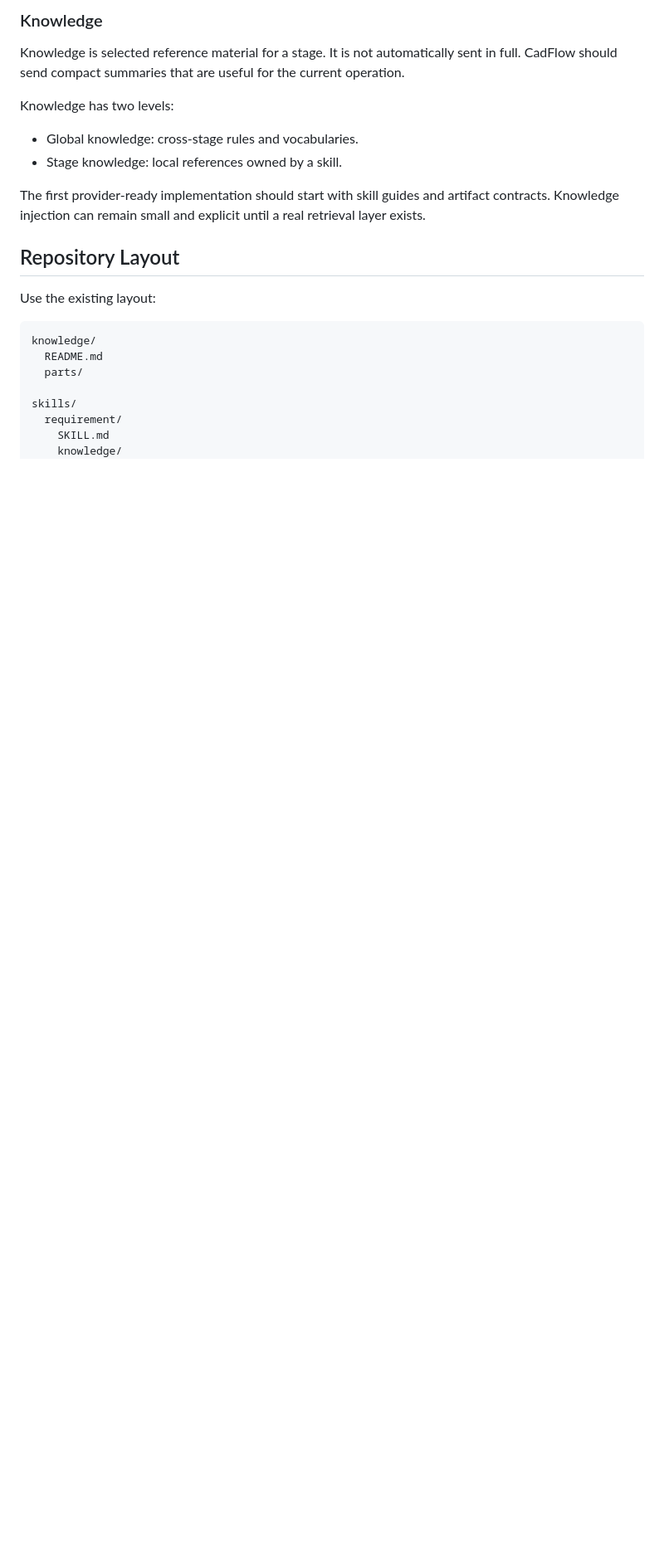
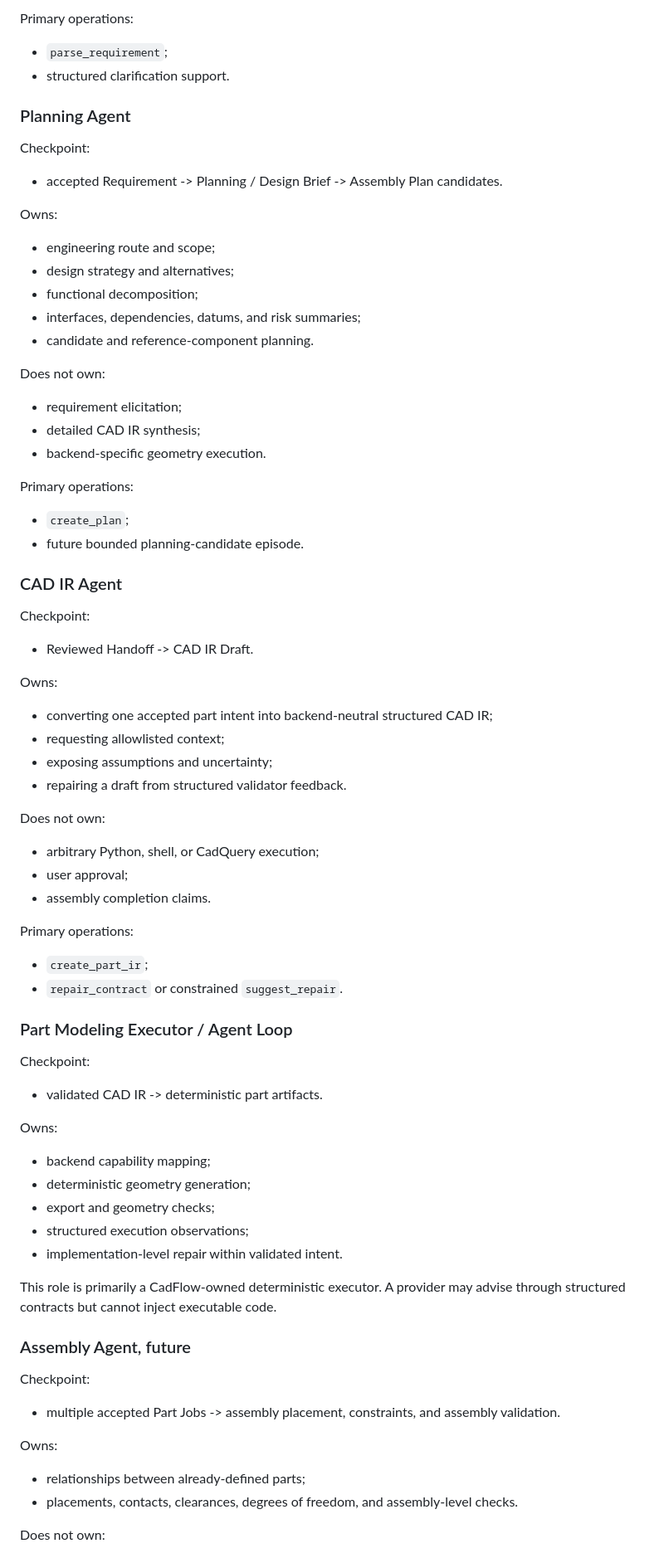
Before and after one commit to abcdefz98765/CadFlow, a Markdown page: docs/architecture/agent-skill-knowledge.md, the part around one of its changes. Shown at 83% size. Drawn GitHub-style; blank space fills up the shorter version.

Commit message:
docs(architecture): consolidate agent skill and knowledge architecture

````diff
--- a/docs/architecture/agent-skill-knowledge.md
+++ b/docs/architecture/agent-skill-knowledge.md
@@ -94,28 +53,84 @@ Every provider-facing skill guide must include:
 
-### Knowledge
+Primary operations:
 
-Knowledge is selected reference material for a stage. It is not automatically
-sent in full. CadFlow should send compact summaries that are useful for the
-current operation.
+- `parse_requirement`;
+- structured clarification support.
 
-Knowledge has two levels:
+### Planning Agent
 
-- Global knowledge: cross-stage rules and vocabularies.
-- Stage knowledge: local references owned by a skill.
+Checkpoint:
 
-The first provider-ready implementation should start with skill guides and
-artifact contracts. Knowledge injection can remain small and explicit until a
-real retrieval layer exists.
+- accepted Requirement -> Planning / Design Brief -> Assembly Plan candidates.
 
-## Repository Layout
+Owns:
 
-Use the existing layout:
+- engineering route and scope;
+- design strategy and alternatives;
+- functional decomposition;
+- interfaces, dependencies, datums, and risk summaries;
+- candidate and reference-component planning.
 
-```text
-knowledge/
-  README.md
-  parts/
+Does not own:
 
-skills/
-  requirement/
-    SKILL.md
+- requirement elicitation;
+- detailed CAD IR synthesis;
+- backend-specific geometry execution.
+
+Primary operations:
+
+- `create_plan`;
+- future bounded planning-candidate episode.
+
+### CAD IR Agent
+
+Checkpoint:
+
+- Reviewed Handoff -> CAD IR Draft.
+
+Owns:
+
+- converting one accepted part intent into backend-neutral structured CAD IR;
+- requesting allowlisted context;
+- exposing assumptions and uncertainty;
+- repairing a draft from structured validator feedback.
+
+Does not own:
+
+- arbitrary Python, shell, or CadQuery execution;
+- user approval;
+- assembly completion claims.
+
+Primary operations:
+
+- `create_part_ir`;
+- `repair_contract` or constrained `suggest_repair`.
+
+### Part Modeling Executor / Agent Loop
+
+Checkpoint:
+
+- validated CAD IR -> deterministic part artifacts.
+
+Owns:
+
+- backend capability mapping;
+- deterministic geometry generation;
+- export and geometry checks;
+- structured execution observations;
+- implementation-level repair within validated intent.
+
+This role is primarily a CadFlow-owned deterministic executor. A provider may advise through structured contracts but cannot inject executable code.
+
+### Assembly Agent, future
+
+Checkpoint:
+
+- multiple accepted Part Jobs -> assembly placement, constraints, and assembly validation.
+
+Owns:
+
+- relationships between already-defined parts;
+- placements, contacts, clearances, degrees of freedom, and assembly-level checks.
+
+Does not own:
+
````
Also changed, not shown: other parts of docs/architecture/agent-skill-knowledge.md (+311 -293 lines).
